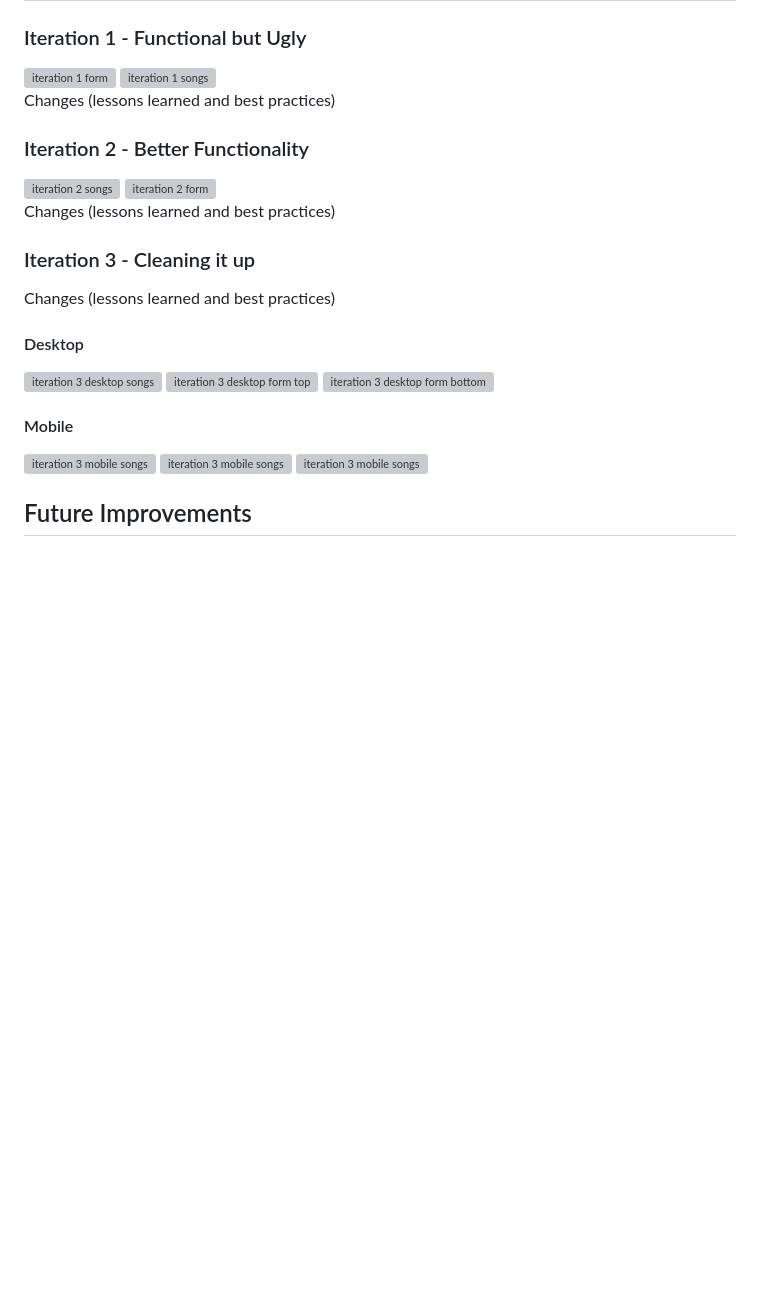
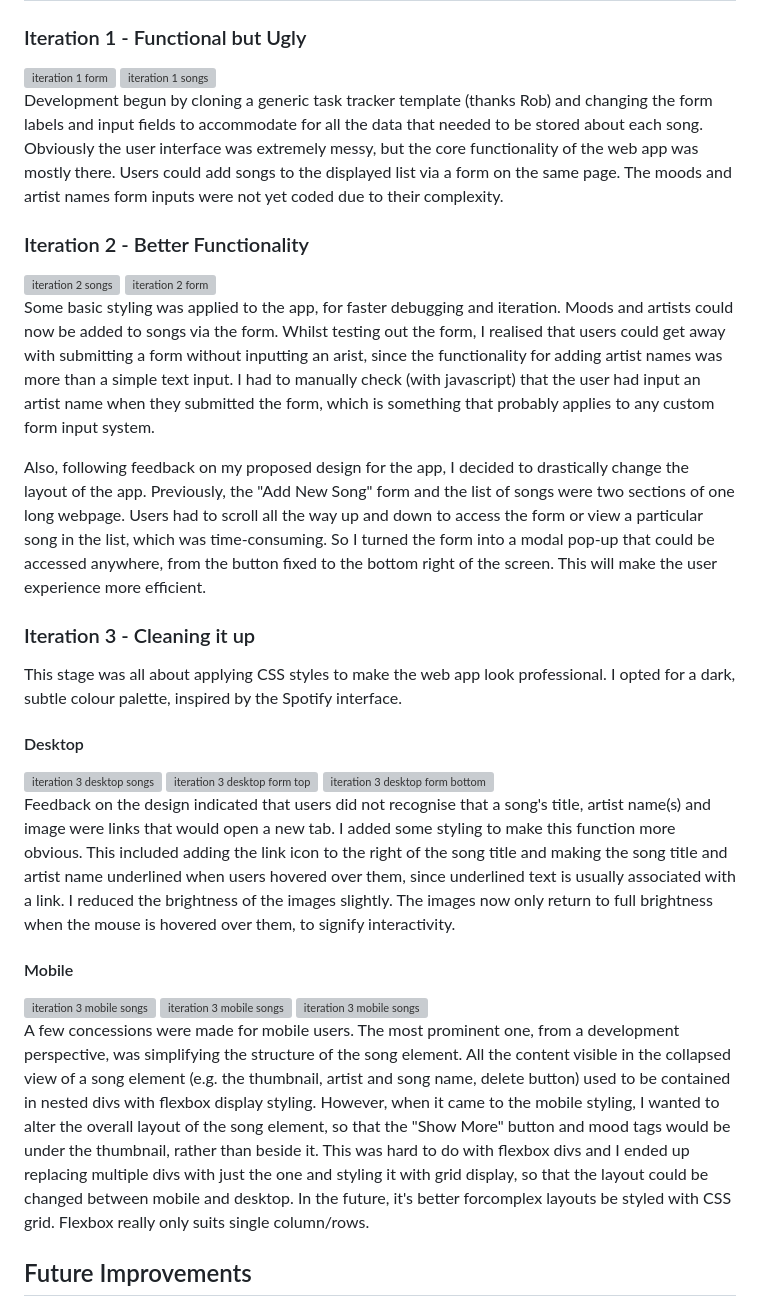
Before and after one commit to David-Liu-Again/fliu5044-tracker, a Markdown page: README.md, the part around the change. Drawn GitHub-style; blank space fills up the shorter version; grey boxes are pictures that could not be loaded.

Commit message:
Update README.md - Added iterations text

```diff
--- a/README.md
+++ b/README.md
@@ -25,17 +25,19 @@ The web app is responsive and should work with most desktop and mobile resolutio
 
 <img width="500" alt="iteration 1 songs" src="https://github.com/David-Liu-Again/fliu5044-tracker/assets/128761089/6a0a27c4-de58-416f-a113-73e7ff08ca74">
 
-Changes (lessons learned and best practices)
+Development begun by cloning a generic task tracker template (thanks Rob) and changing the form labels and input fields to accommodate for all the data that needed to be stored about each song. Obviously the user interface was extremely messy, but the core functionality of the web app was mostly there. Users could add songs to the displayed list via a form on the same page. The moods and artist names form inputs were not yet coded due to their complexity.
 
 ### Iteration 2 - Better Functionality
 <img width="500" alt="iteration 2 songs" src="https://github.com/David-Liu-Again/fliu5044-tracker/assets/128761089/a8ae0f7b-8eb5-4ae4-bfb2-f8e2a2353f21">
 
 <img width="500" alt="iteration 2 form" src="https://github.com/David-Liu-Again/fliu5044-tracker/assets/128761089/702877de-e0ad-451c-857a-a05a246c1046">
 
-Changes (lessons learned and best practices)
+Some basic styling was applied to the app, for faster debugging and iteration. Moods and artists could now be added to songs via the form. Whilst testing out the form, I realised that users could get away with submitting a form without inputting an arist, since the functionality for adding artist names was more than a simple text input. I had to manually check (with javascript) that the user had input an artist name when they submitted the form, which is something that probably applies to any custom form input system.
+
+Also, following feedback on my proposed design for the app, I decided to drastically change the layout of the app. Previously, the "Add New Song" form and the list of songs were two sections of one long webpage. Users had to scroll all the way up and down to access the form or view a particular song in the list, which was time-consuming. So I turned the form into a modal pop-up that could be accessed anywhere, from the button fixed to the bottom right of the screen. This will make the user experience more efficient.
 
 ### Iteration 3 - Cleaning it up
-Changes (lessons learned and best practices)
+This stage was all about applying CSS styles to make the web app look professional. I opted for a dark, subtle colour palette, inspired by the Spotify interface.
 
 #### Desktop
 <img width="500" alt="iteration 3 desktop songs" src="https://github.com/David-Liu-Again/fliu5044-tracker/assets/128761089/d8efb793-0e19-476c-a442-19bb39751697">
@@ -44,6 +46,8 @@ Changes (lessons learned and best practices)
 
 <img width="500" alt="iteration 3 desktop form bottom" src="https://github.com/David-Liu-Again/fliu5044-tracker/assets/128761089/edef91f3-4947-463b-a7e7-2589433f3722">
 
+Feedback on the design indicated that users did not recognise that a song's title, artist name(s) and image were links that would open a new tab. I added some styling to make this function more obvious. This included adding the link icon to the right of the song title and making the song title and artist name underlined when users hovered over them, since underlined text is usually associated with a link. I reduced the brightness of the images slightly. The images now only return to full brightness when the mouse is hovered over them, to signify interactivity.
+
 #### Mobile
 
 <img height="400" alt="iteration 3 mobile songs" src="https://github.com/David-Liu-Again/fliu5044-tracker/assets/128761089/e084ec58-31ab-4161-a009-3423cb438420">
@@ -51,6 +55,8 @@ Changes (lessons learned and best practices)
 <img height="400" alt="iteration 3 mobile songs" src="https://github.com/David-Liu-Again/fliu5044-tracker/assets/128761089/a1dadb6f-791e-4550-9abd-a7c42fe22e8f">
 
 <img height="400" alt="iteration 3 mobile songs" src="https://github.com/David-Liu-Again/fliu5044-tracker/assets/128761089/978e2aee-11e6-4b39-8f1d-34c0cb65e1ab">
+
+A few concessions were made for mobile users. The most prominent one, from a development perspective, was simplifying the structure of the song element. All the content visible in the collapsed view of a song element (e.g. the thumbnail, artist and song name, delete button) used to be contained in nested divs with flexbox display styling. However, when it came to the mobile styling, I wanted to alter the overall layout of the song element, so that the "Show More" button and mood tags would be under the thumbnail, rather than beside it. This was hard to do with flexbox divs and I ended up replacing multiple divs with just the one and styling it with grid display, so that the layout could be changed between mobile and desktop. In the future, it's better forcomplex layouts be styled with CSS grid. Flexbox really only suits single column/rows.
 
 ## Future Improvements
 Currently, the functionality of *My Song History* is very basic. The typical user journey for this app is as follows:
```
